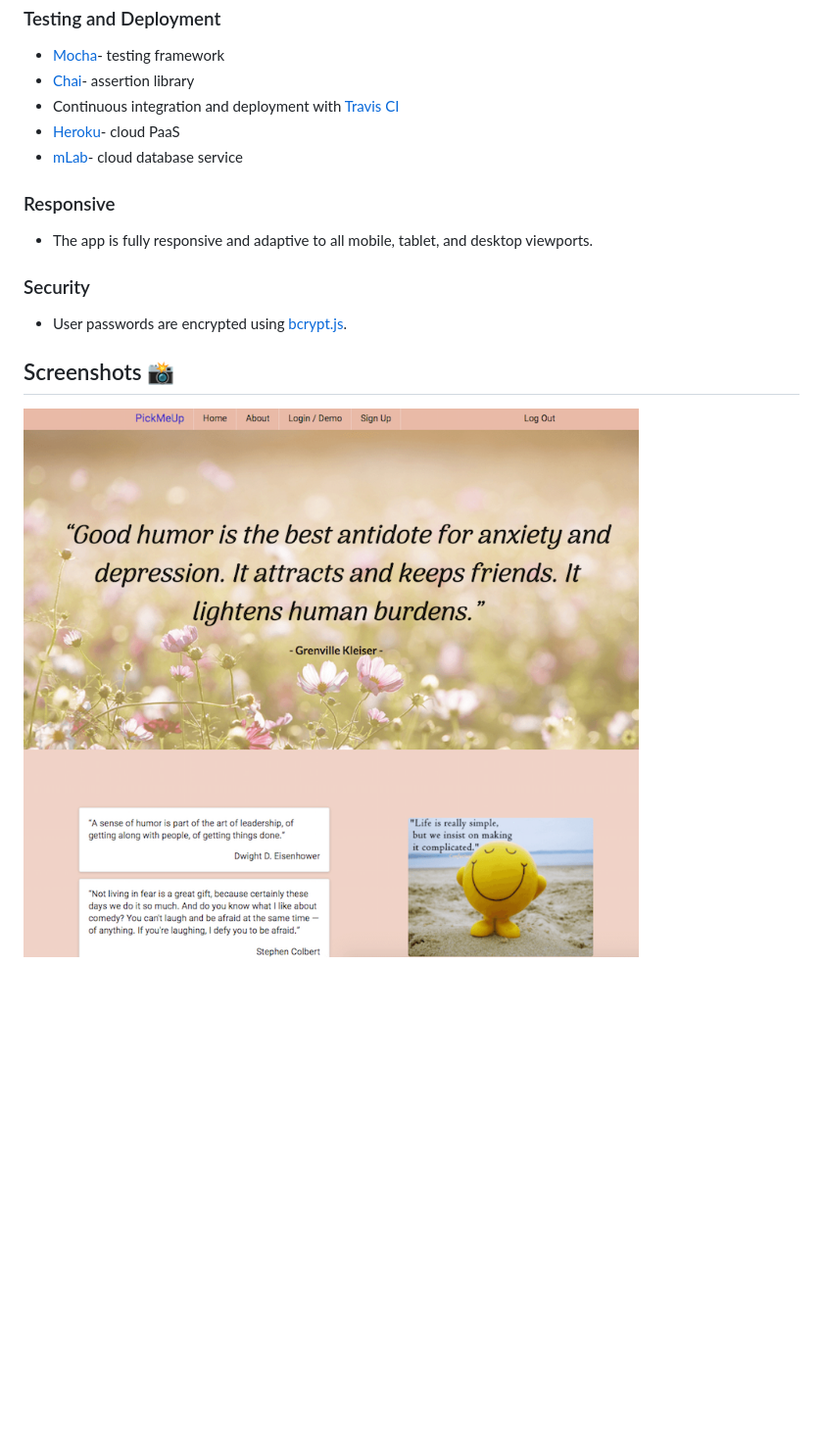
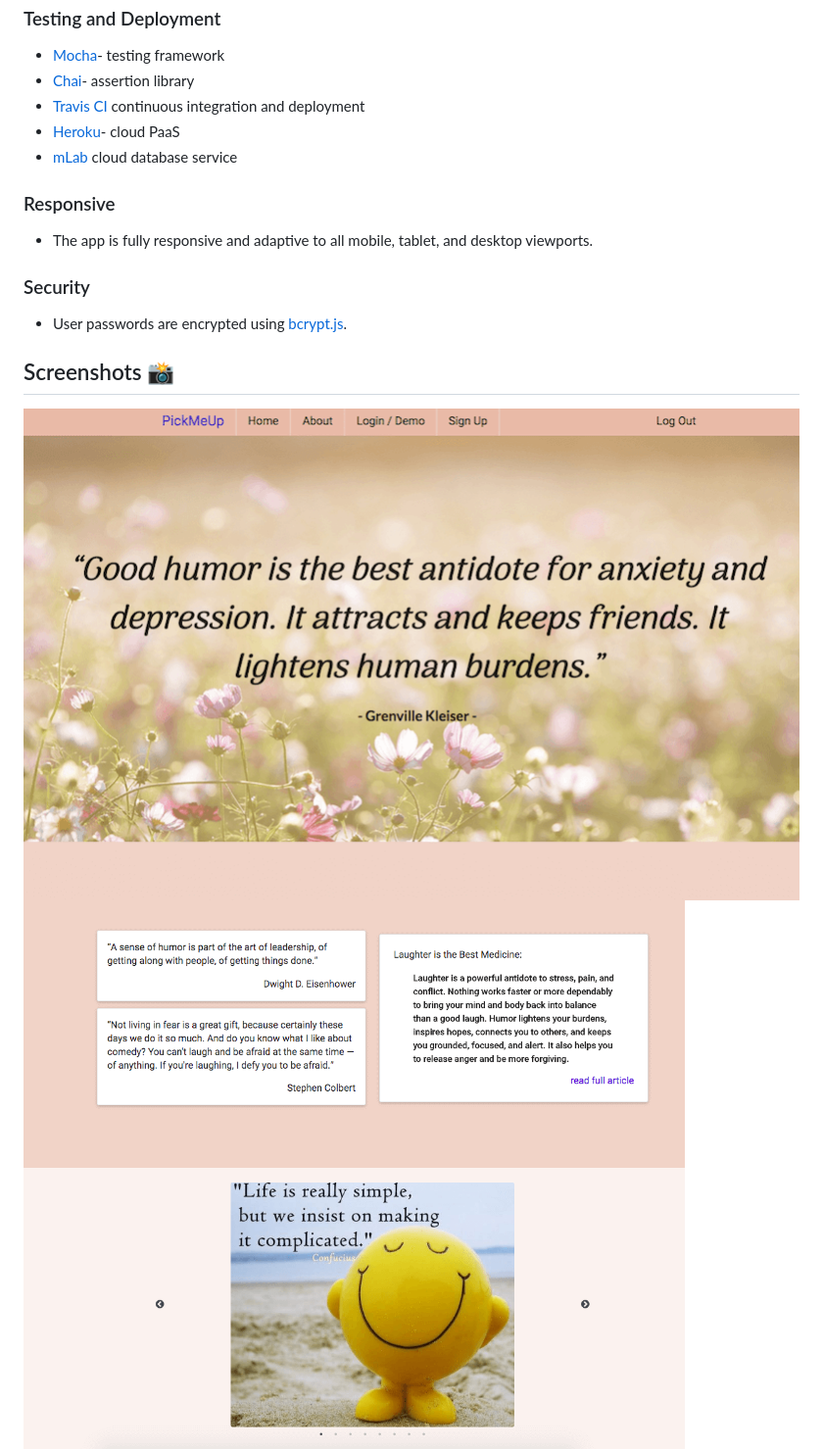
Before and after one commit to NG-SF/pickMeUp, a Markdown page: README.md, the part around the change printed below. Shown: that part at 98% size. Drawn GitHub-style; pictures changed too: screenshots/home.png, screenshots/home2.png (added), screenshots/userPage.png; blank space fills up the shorter version.

Commit message:
update readme, add new screenshots

```diff
--- a/README.md
+++ b/README.md
@@ -24,9 +24,9 @@
 <ul>
   <li><a href="https://mochajs.org/" target="_blank" rel="noopener">Mocha</a>- testing framework</li>
   <li><a href="http://chaijs.com/" target="_blank" rel="noopener">Chai</a>- assertion library</li>
-  <li>Continuous integration and deployment with <a href="https://travis-ci.org/" target="_blank" rel="noopener">Travis CI</a></li>
+  <li><a href="https://travis-ci.org/" target="_blank" rel="noopener">Travis CI</a> continuous integration and deployment</li>
   <li><a href="https://www.heroku.com/" target="_blank" rel="noopener"> Heroku</a>- cloud PaaS</li>
-  <li><a href="https://mlab.com/" target="_blank" rel="noopener">mLab</a>- cloud database service</li>
+  <li><a href="https://mlab.com/" target="_blank" rel="noopener">mLab</a> cloud database service</li>
 </ul>
 
 <h3>Responsive</h3>
@@ -43,6 +43,7 @@
 ## Screenshots 📸
 
 ![screenshot of homepage](/screenshots/home.png)
+![screenshot of homepage](/screenshots/home2.png)
 ![screenshot of user page](/screenshots/userPage.png)
 ![screenshot of sign up page](/screenshots/signUp.png)
 ![screenshot of login page](/screenshots/logIn.png)
```
Also changed, not shown: other parts of README.md (+1 -1 lines), screenshots/logIn.png, screenshots/signUp.png, 2 other files.
